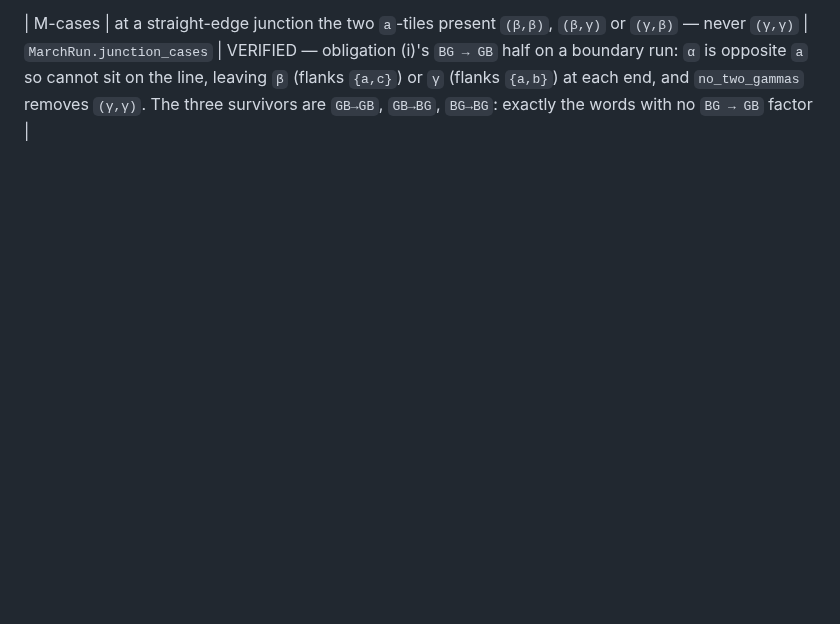
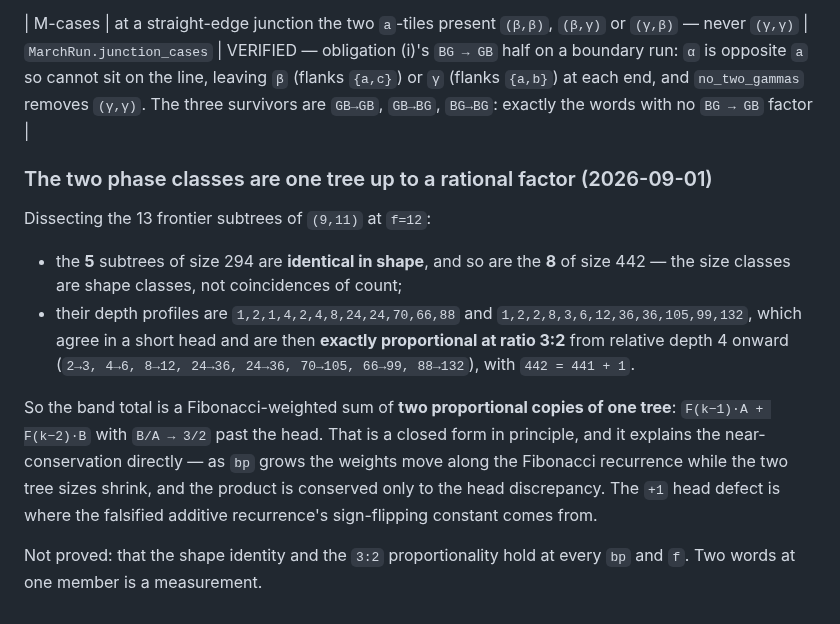
Before and after one commit to ElVec1o/erdos_634_proof, a Markdown page: lean/PAPER_MAP.md, the part around the change. GitHub-like rendering; blank space fills up the shorter version.

Commit message:
The band's two phase classes are one tree up to a rational factor
Dissecting (9,11)'s 13 frontier subtrees at f=12: the 5 of size 294 are
identical in shape and so are the 8 of size 442, so the size classes are shape
classes. Their depth profiles agree in a short head and are exactly
proportional at 3:2 from relative depth 4 onward, with 442 = 441 + 1.

So the band total is F(k-1)*A + F(k-2)*B with B/A -> 3/2 past the head: a
Fibonacci-weighted sum of two proportional copies of one tree. That explains
the near-conservation -- weights move along the Fibonacci recurrence while the
tree sizes shrink -- and locates the falsified additive recurrence's
sign-flipping constant in the +1 head defect.

Measured at one member on two words; not proved for general bp and f.

```diff
--- a/lean/PAPER_MAP.md
+++ b/lean/PAPER_MAP.md
@@ -888,3 +888,23 @@ full population.
 | M-frontier | the search's divergence frontier is the no-two-consecutive-`0`s chirality language; its counting law is the march recurrence, and the split by last letter gives the observed multiplicities | `MarchFrontier.noTwoZeros`, `.frontier_values`, `.split_by_last`, `.frontier_induction`, `.frontier_grows` | VERIFIED — `frontier_values` reproduces the measured `3, 5, 8, 13`; `split_by_last` is the `F(k−1), F(k−2)` split that explains why the hanging subtrees fall into exactly **two** size classes (the size depends on the last chirality alone). `frontier_induction` restates `MarchStep.march_dies` over this language, so the induction and the measured object are one thing |
 
 | M-cases | at a straight-edge junction the two `a`-tiles present `(β,β)`, `(β,γ)` or `(γ,β)` — never `(γ,γ)` | `MarchRun.junction_cases` | VERIFIED — obligation (i)'s `BG → GB` half on a boundary run: `α` is opposite `a` so cannot sit on the line, leaving `β` (flanks `{a,c}`) or `γ` (flanks `{a,b}`) at each end, and `no_two_gammas` removes `(γ,γ)`. The three survivors are `GB→GB`, `GB→BG`, `BG→BG`: exactly the words with no `BG → GB` factor |
+
+### The two phase classes are one tree up to a rational factor (2026-09-01)
+
+Dissecting the 13 frontier subtrees of `(9,11)` at `f=12`:
+
+* the **5** subtrees of size 294 are **identical in shape**, and so are the **8** of size 442 —
+  the size classes are shape classes, not coincidences of count;
+* their depth profiles are `1,2,1,4,2,4,8,24,24,70,66,88` and `1,2,2,8,3,6,12,36,36,105,99,132`,
+  which agree in a short head and are then **exactly proportional at ratio 3:2** from relative
+  depth 4 onward (`2→3, 4→6, 8→12, 24→36, 24→36, 70→105, 66→99, 88→132`), with `442 = 441 + 1`.
+
+So the band total is a Fibonacci-weighted sum of **two proportional copies of one tree**:
+`F(k−1)·A + F(k−2)·B` with `B/A → 3/2` past the head. That is a closed form in principle, and it
+explains the near-conservation directly — as `bp` grows the weights move along the Fibonacci
+recurrence while the two tree sizes shrink, and the product is conserved only to the head
+discrepancy. The `+1` head defect is where the falsified additive recurrence's sign-flipping
+constant comes from.
+
+Not proved: that the shape identity and the `3:2` proportionality hold at every `bp` and `f`. Two
+words at one member is a measurement.
```
